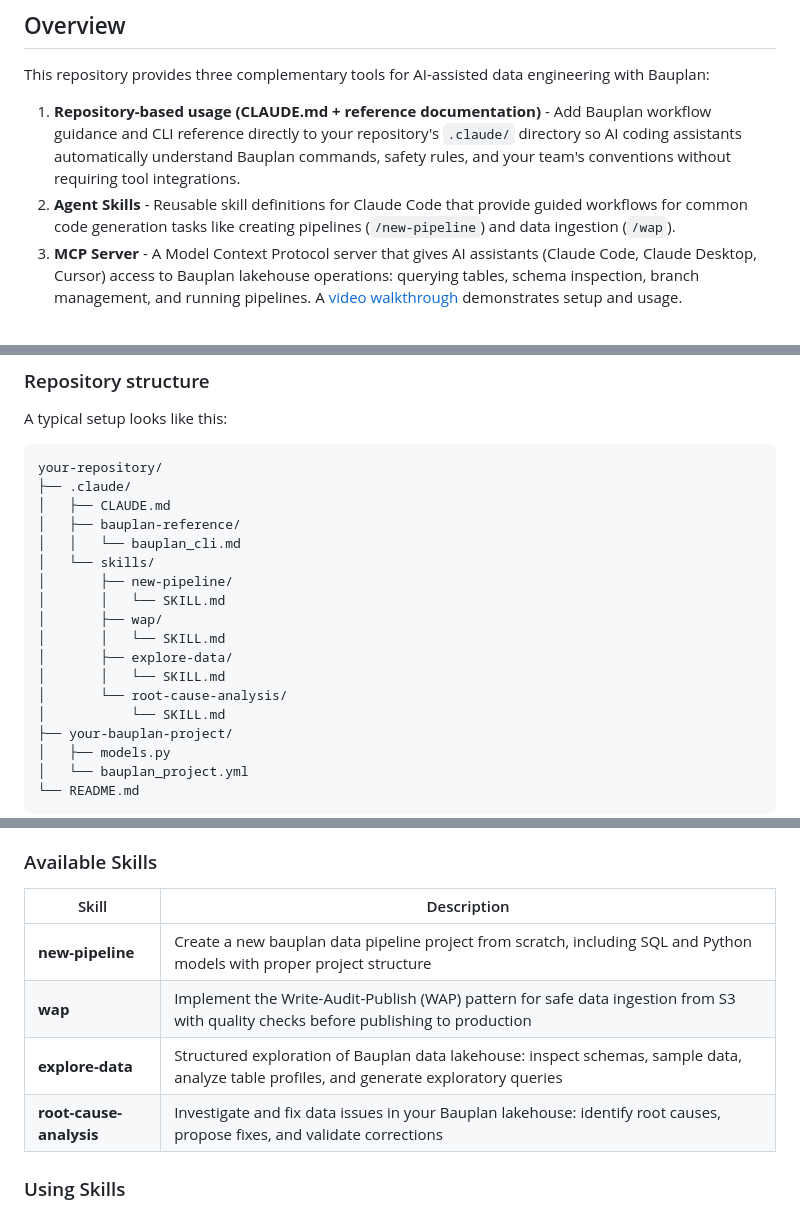
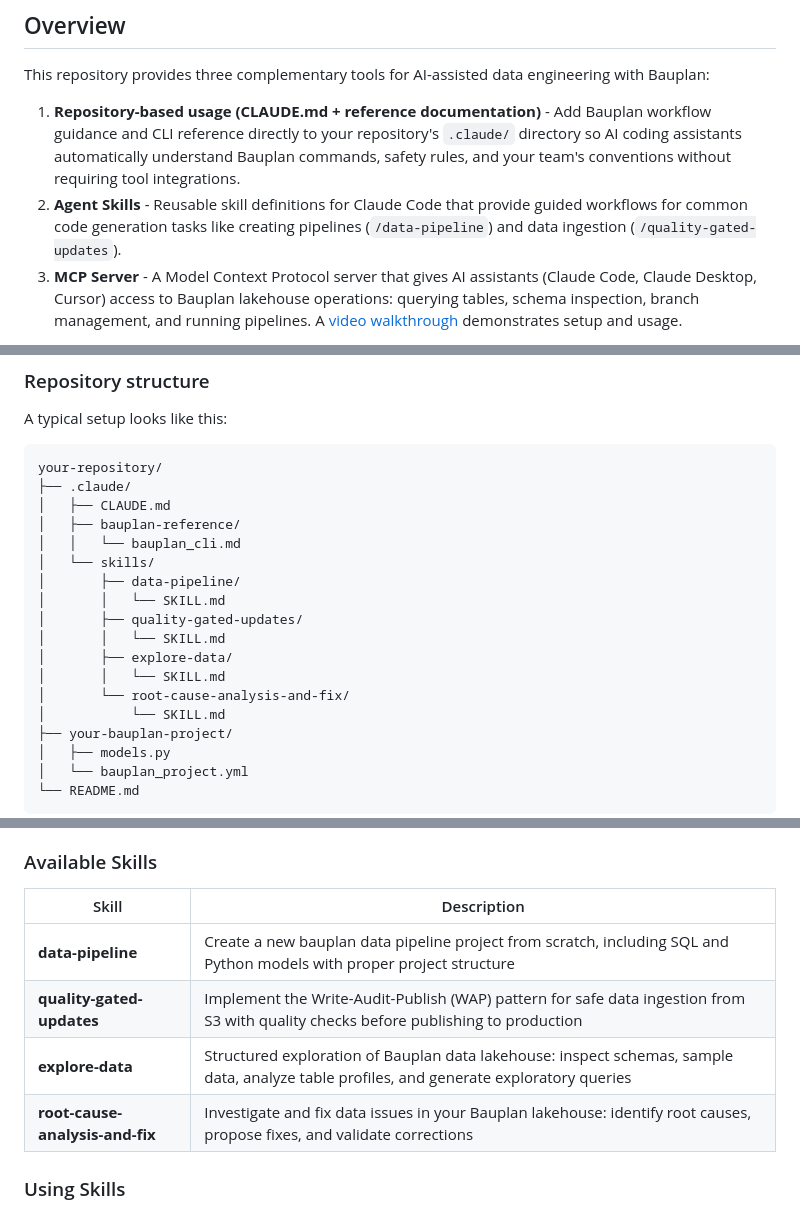
Before and after one commit to BauplanLabs/bauplan-mcp-server, a Markdown page: README.md, 3 parts joined by grey strips. GitHub-like rendering.

Commit message:
fixed README.md and CLAUDE.md to include the right skills' name. (#25)

```diff
--- a/README.md
+++ b/README.md
@@ -10,7 +10,7 @@ Build AI-powered data engineering workflows with the Bauplan MCP Server and Agen
 This repository provides three complementary tools for AI-assisted data engineering with Bauplan:
 
 1. **Repository-based usage (CLAUDE.md + reference documentation)** - Add Bauplan workflow guidance and CLI reference directly to your repository's `.claude/` directory so AI coding assistants automatically understand Bauplan commands, safety rules, and your team's conventions without requiring tool integrations.
-2. **Agent Skills** - Reusable skill definitions for Claude Code that provide guided workflows for common code generation tasks like creating pipelines (`/new-pipeline`) and data ingestion (`/wap`).
+2. **Agent Skills** - Reusable skill definitions for Claude Code that provide guided workflows for common code generation tasks like creating pipelines (`/data-pipeline`) and data ingestion (`/quality-gated-updates`).
 3. **MCP Server** - A Model Context Protocol server that gives AI assistants (Claude Code, Claude Desktop, Cursor) access to Bauplan lakehouse operations: querying tables, schema inspection, branch management, and running pipelines. A [video walkthrough](https://www.loom.com/share/651e2bd7ad4442928f539859a621c562) demonstrates setup and usage.
 
 The intended usage for this repo is to help with *local development* by providing AI assistants access to your Bauplan lakehouse: a blog post with some context and background is available [here](https://www.bauplanlabs.com/post/bauplans-mcp-server).
@@ -49,13 +49,13 @@ your-repository/
 │   ├── bauplan-reference/
 │   │   └── bauplan_cli.md
 │   └── skills/
-│       ├── new-pipeline/
+│       ├── data-pipeline/
 │       │   └── SKILL.md
-│       ├── wap/
+│       ├── quality-gated-updates/
 │       │   └── SKILL.md
 │       ├── explore-data/
 │       │   └── SKILL.md
-│       └── root-cause-analysis/
+│       └── root-cause-analysis-and-fix/
 │           └── SKILL.md
 ├── your-bauplan-project/
 │   ├── models.py
@@ -92,12 +92,12 @@ The `skills/` folder contains reusable skill definitions for Claude Code that pr
 
 ### Available Skills
 
-| Skill                   | Description                                                                                                                              |
-|-------------------------|------------------------------------------------------------------------------------------------------------------------------------------|
-| **new-pipeline**        | Create a new bauplan data pipeline project from scratch, including SQL and Python models with proper project structure                   |
-| **wap**                 | Implement the Write-Audit-Publish (WAP) pattern for safe data ingestion from S3 with quality checks before publishing to production      |
-| **explore-data**        | Structured exploration of Bauplan data lakehouse: inspect schemas, sample data, analyze table profiles, and generate exploratory queries |
-| **root-cause-analysis** | Investigate and fix data issues in your Bauplan lakehouse: identify root causes, propose fixes, and validate corrections                 |
+| Skill                           | Description                                                                                                                              |
+|---------------------------------|------------------------------------------------------------------------------------------------------------------------------------------|
+| **data-pipeline**               | Create a new bauplan data pipeline project from scratch, including SQL and Python models with proper project structure                   |
+| **quality-gated-updates**       | Implement the Write-Audit-Publish (WAP) pattern for safe data ingestion from S3 with quality checks before publishing to production      |
+| **explore-data**                | Structured exploration of Bauplan data lakehouse: inspect schemas, sample data, analyze table profiles, and generate exploratory queries |
+| **root-cause-analysis-and-fix** | Investigate and fix data issues in your Bauplan lakehouse: identify root causes, propose fixes, and validate corrections                 |
 
 ### Using Skills
 
```
Also changed, not shown: other parts of README.md (+7 -11 lines), CLAUDE.md (+6 -6 lines), skills/root-cause-analysis-and-fix/SKILL.md (+0 -6 lines).
